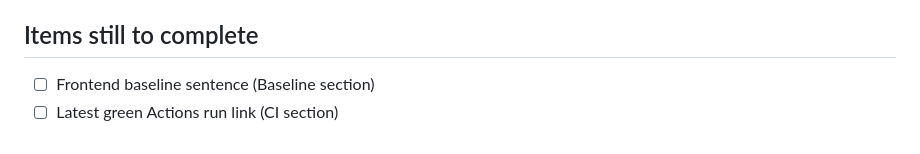
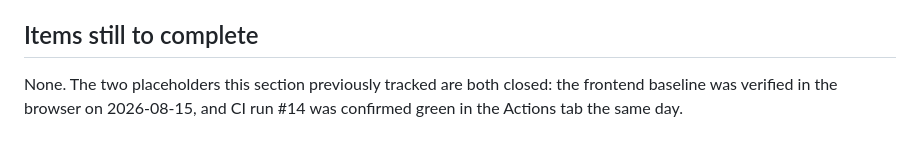
Before and after one commit to nathalie-r23/task-tracker, a Markdown page: docs/release-evidence.md, the part around the change. Drawn GitHub-style.

Commit message:
docs: close the stale outstanding-items list in release evidence
Both items it tracked were completed earlier: the frontend baseline was
verified in the browser and CI run #14 was confirmed green. A checklist that
still lists finished work is the same class of stale claim this document exists
to catch.

Co-Authored-By: Claude Opus 5 <noreply@anthropic.com>

```diff
--- a/docs/release-evidence.md
+++ b/docs/release-evidence.md
@@ -110,5 +110,6 @@ machine that had run the test suite, and only after the engine could start.
 
 ## Items still to complete
 
-- ☐ Frontend baseline sentence (Baseline section)
-- ☐ Latest green Actions run link (CI section)
+None. The two placeholders this section previously tracked are both closed:
+the frontend baseline was verified in the browser on 2026-08-15, and CI run #14
+was confirmed green in the Actions tab the same day.
```
